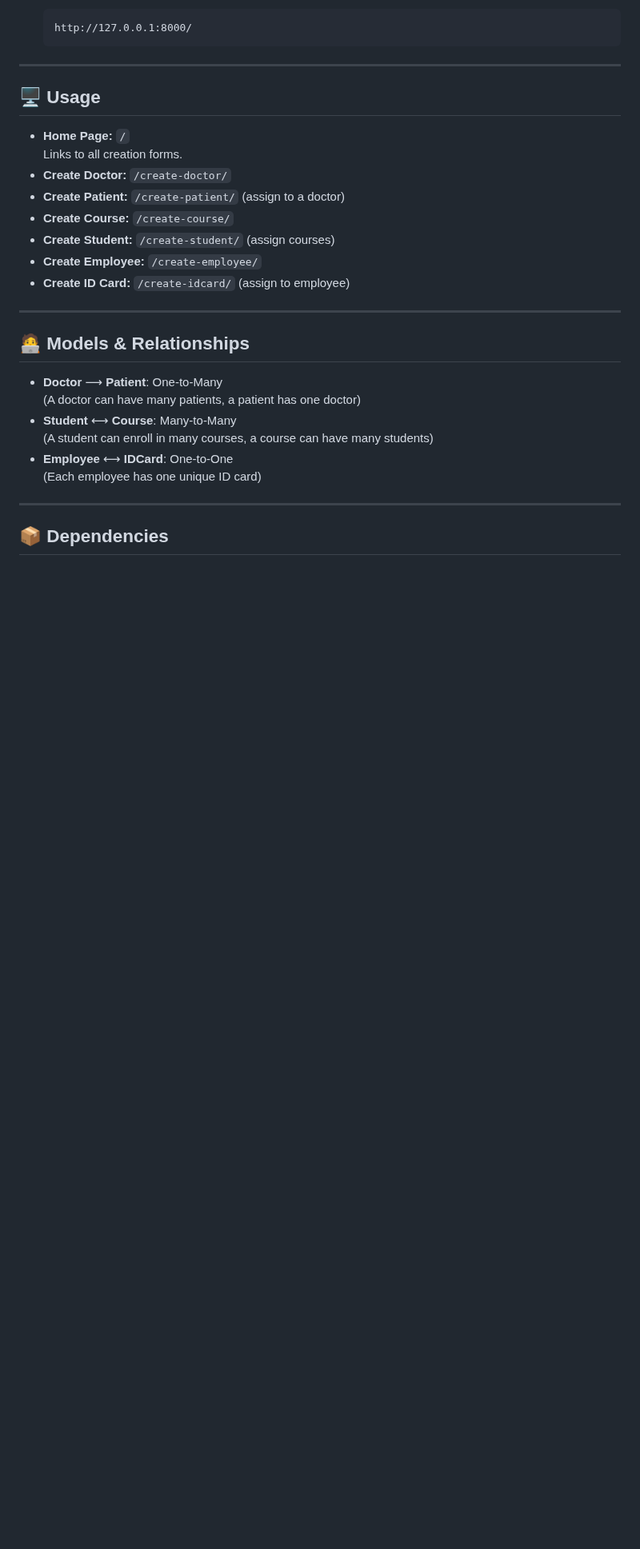
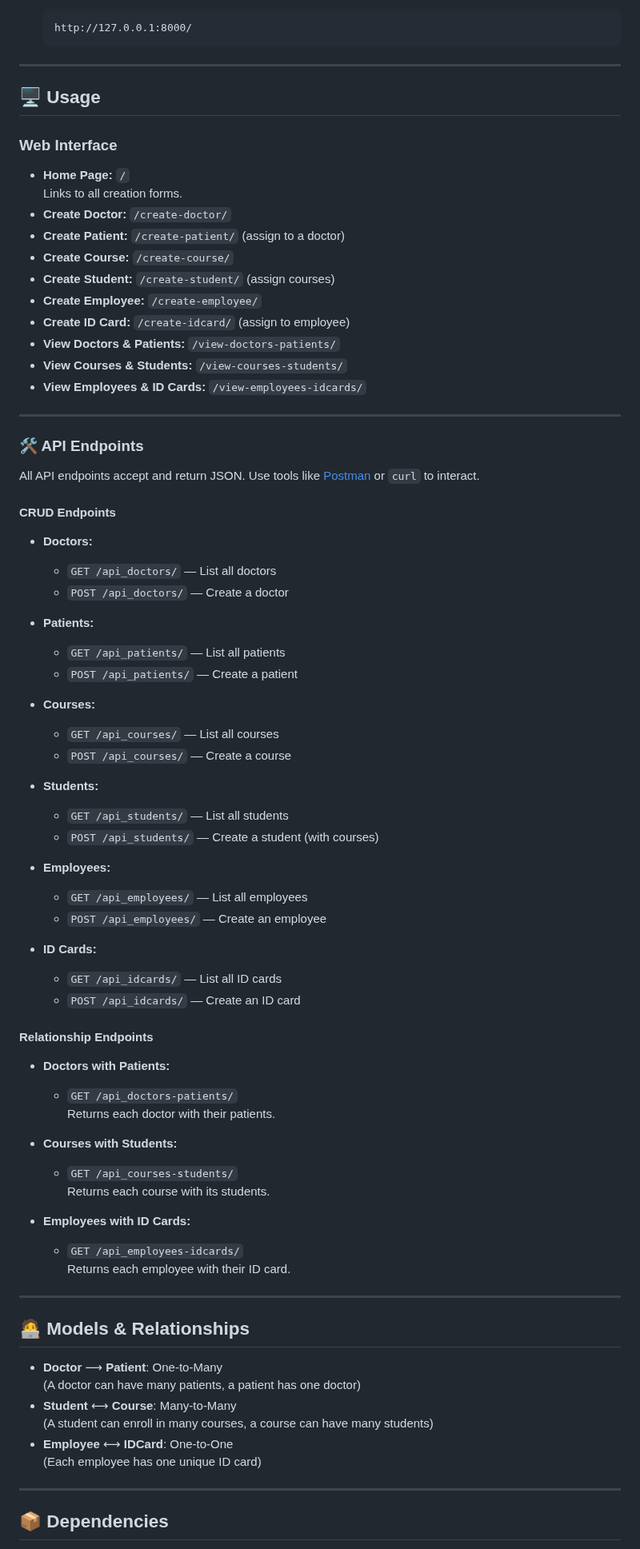
Before and after one commit to abhi-v-10/relationProject, a Markdown page: README.md, the part around one of its changes. Shown at 80% size. GitHub-like rendering; blank space fills up the shorter version.

```diff
--- a/README.md
+++ b/README.md
@@ -97,6 +98,8 @@ A professional overview of the directory layout for **relationProject**:
 
 ## 🖥️ Usage
 
+### Web Interface
+
 - **Home Page:** `/`
   Links to all creation forms.
 - **Create Doctor:** `/create-doctor/`
@@ -105,6 +108,55 @@ A professional overview of the directory layout for **relationProject**:
 - **Create Student:** `/create-student/` (assign courses)
 - **Create Employee:** `/create-employee/`
 - **Create ID Card:** `/create-idcard/` (assign to employee)
+- **View Doctors & Patients:** `/view-doctors-patients/`
+- **View Courses & Students:** `/view-courses-students/`
+- **View Employees & ID Cards:** `/view-employees-idcards/`
+
+---
+
+### 🛠️ API Endpoints
+
+All API endpoints accept and return JSON. Use tools like [Postman](https://www.postman.com/) or `curl` to interact.
+
+#### CRUD Endpoints
+
+- **Doctors:**
+  - `GET /api_doctors/` — List all doctors
+  - `POST /api_doctors/` — Create a doctor
+
+- **Patients:**
+  - `GET /api_patients/` — List all patients
+  - `POST /api_patients/` — Create a patient
+
+- **Courses:**
+  - `GET /api_courses/` — List all courses
+  - `POST /api_courses/` — Create a course
+
+- **Students:**
+  - `GET /api_students/` — List all students
+  - `POST /api_students/` — Create a student (with courses)
+
+- **Employees:**
+  - `GET /api_employees/` — List all employees
+  - `POST /api_employees/` — Create an employee
+
+- **ID Cards:**
+  - `GET /api_idcards/` — List all ID cards
+  - `POST /api_idcards/` — Create an ID card
+
+#### Relationship Endpoints
+
+- **Doctors with Patients:**
+  - `GET /api_doctors-patients/`
+    Returns each doctor with their patients.
+
+- **Courses with Students:**
+  - `GET /api_courses-students/`
+    Returns each course with its students.
+
+- **Employees with ID Cards:**
+  - `GET /api_employees-idcards/`
+    Returns each employee with their ID card.
 
 ---
 
```
Also changed, not shown: other parts of README.md (+10 -8 lines).
